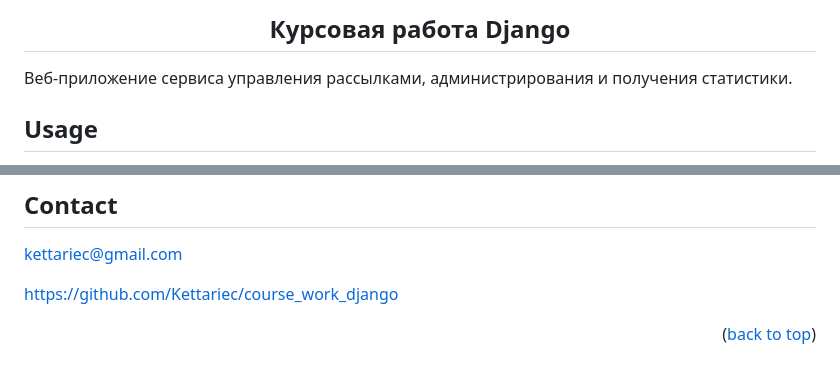
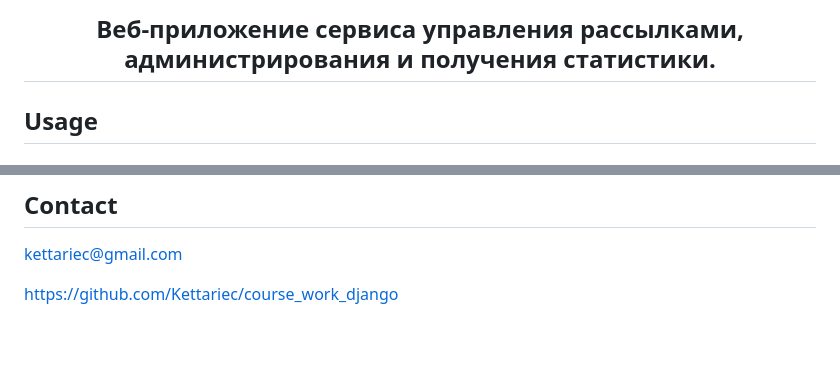
Before and after one commit to Kettariec/course_work_django, a Markdown page: README.md, 2 parts joined by grey strips. GitHub-like rendering; blank space fills up the shorter version.

```diff
--- a/README.md
+++ b/README.md
@@ -1,8 +1,5 @@
 
-<h2 align="center">Курсовая работа Django</h2>
-
-Веб-приложение сервиса управления рассылками, администрирования и получения статистики.
-
+<h2 align="center">Веб-приложение сервиса управления рассылками, администрирования и получения статистики.</h2>
 
 <!-- USAGE EXAMPLES -->
 ## Usage
@@ -79,5 +76,3 @@ Distributed under the MIT License. See `LICENSE.txt` for more information.
 kettariec@gmail.com
 
 https://github.com/Kettariec/course_work_django
-
-<p align="right">(<a href="#readme-top">back to top</a>)</p>
```
